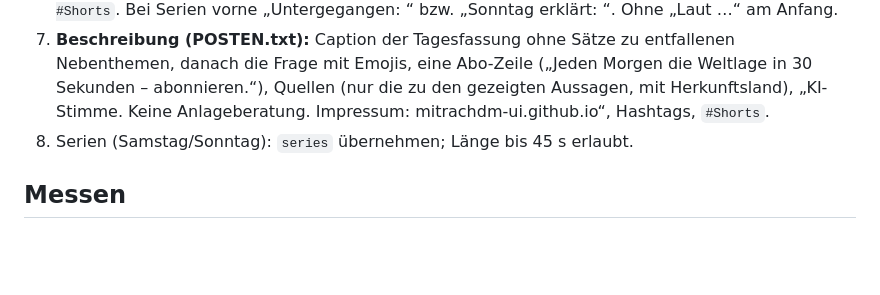
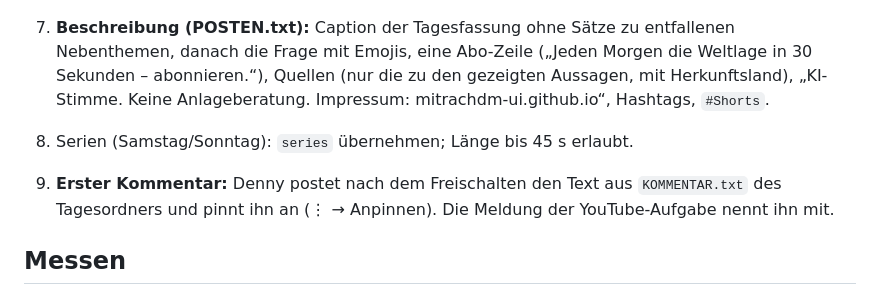
Before and after one commit to mitrachdm-ui/geopolitical-bot, a Markdown page: pipeline/YouTube.md, the part around the change. Rendered like a GitHub page; blank space fills up the shorter version.

Commit message:
YouTube: ersten Kommentar anpinnen
Co-Authored-By: Claude Opus 5.5 <noreply@anthropic.com>

```diff
--- a/pipeline/YouTube.md
+++ b/pipeline/YouTube.md
@@ -35,6 +35,8 @@ aber **51,6 % weggewischt**, Ø Wiedergabe 0:17 von 0:31, 0 Abonnenten, 0 Kommen
    mit Herkunftsland), „KI-Stimme. Keine Anlageberatung. Impressum: mitrachdm-ui.github.io“, Hashtags, `#Shorts`.
 8. Serien (Samstag/Sonntag): `series` übernehmen; Länge bis 45 s erlaubt.
 
+9. **Erster Kommentar:** Denny postet nach dem Freischalten den Text aus `KOMMENTAR.txt` des Tagesordners und pinnt ihn an (⋮ → Anpinnen). Die Meldung der YouTube-Aufgabe nennt ihn mit.
+
 ## Messen
 
 Nach 48 h in YouTube Studio prüfen: **„Angesehen vs. weggewischt“** (Ziel ≥ 60 % angesehen), Ø Wiedergabedauer (Ziel ≥ 70 %),
```
